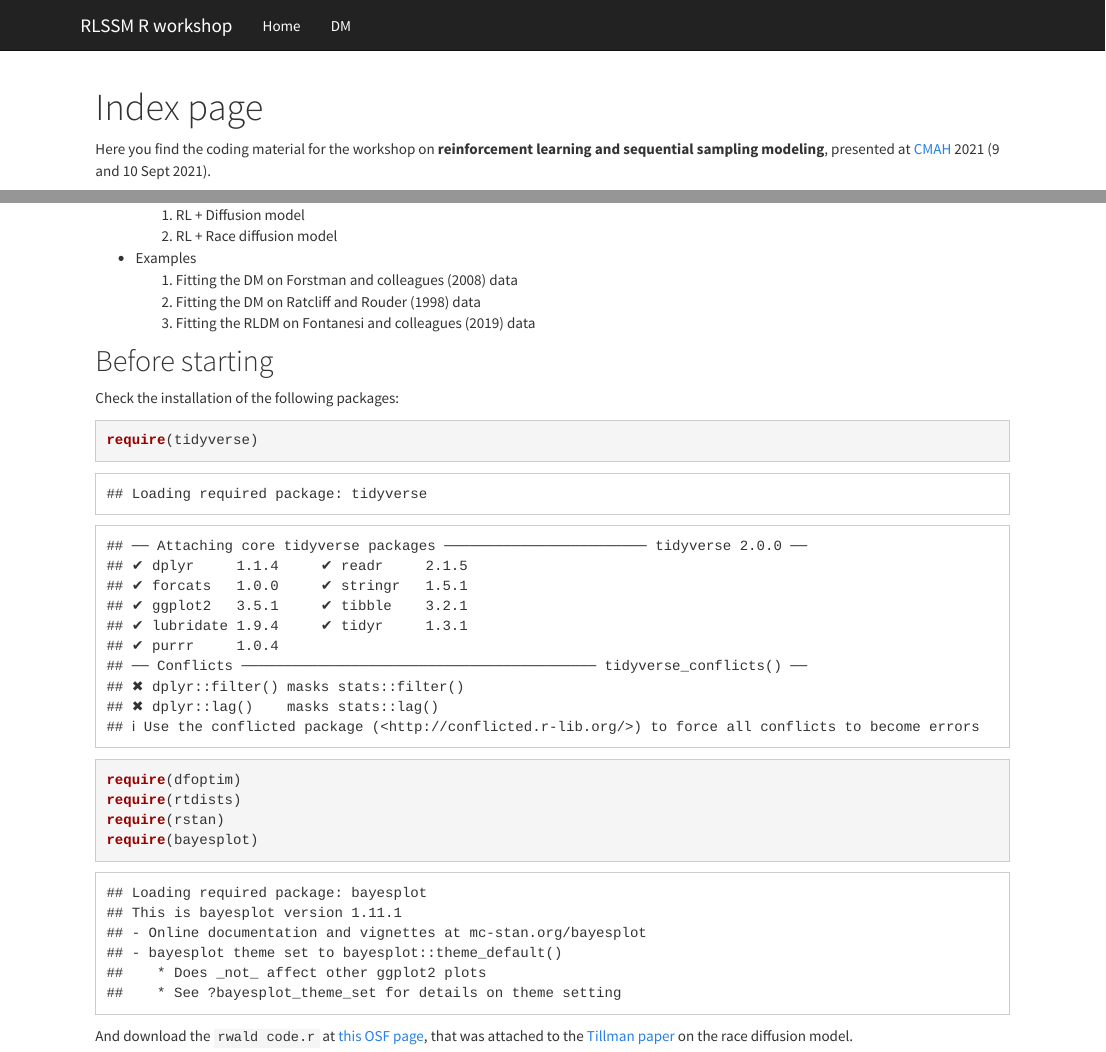
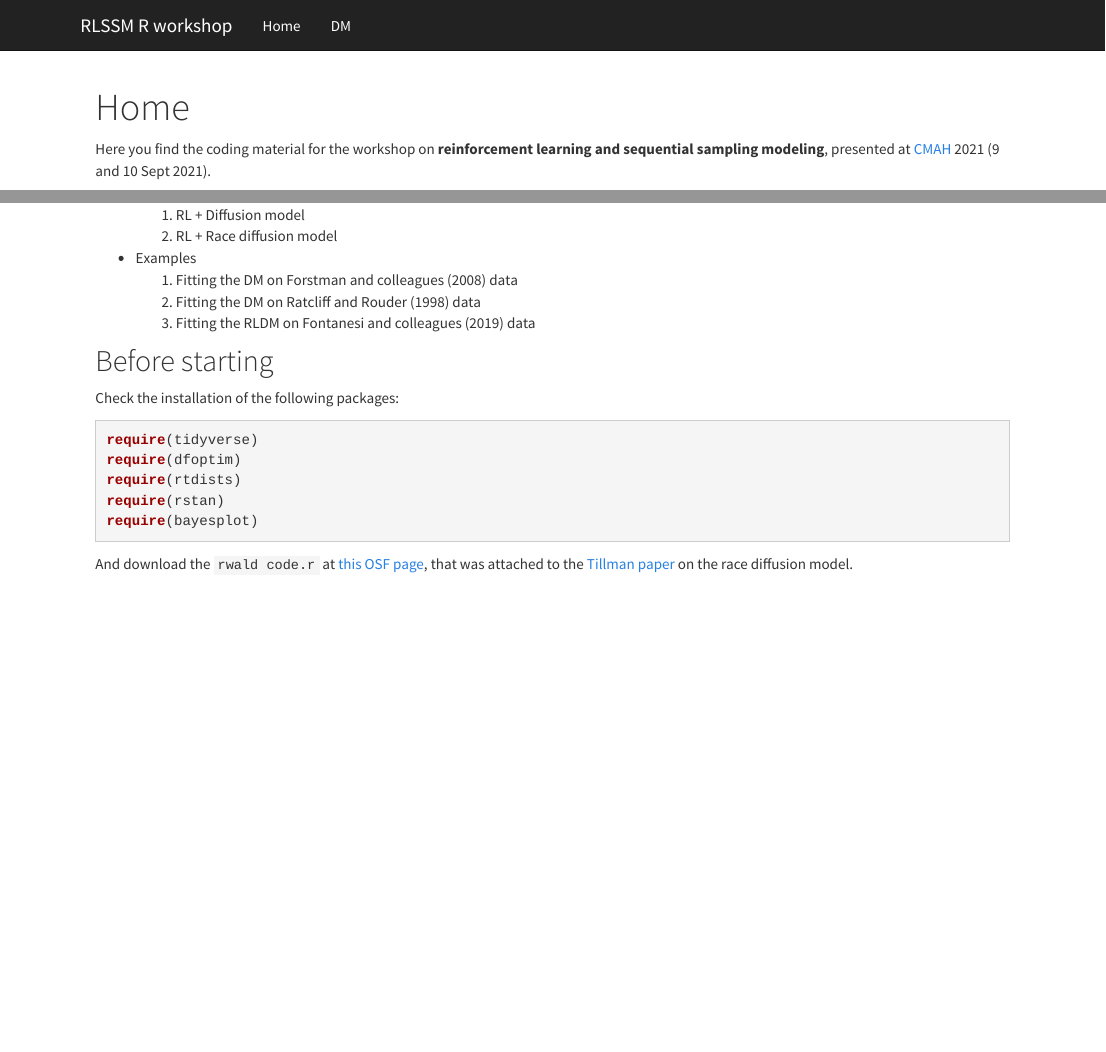
Before and after one commit to laurafontanesi/rlssm_R_workshop, an R Markdown document (index.Rmd): the page in a window 1100 px wide, from its top, and a second part further down, joined at a grey line. Rendered offline with R 4.5, knitr and Pandoc, with nearby package versions.

Commit message:
Fixed index

````diff
--- a/index.Rmd
+++ b/index.Rmd
@@ -1,5 +1,5 @@
 ---
-title: "Index page"
+title: "Home"
 ---
 
 Here you find the coding material for the workshop on **reinforcement learning and sequential sampling modeling**, presented at [CMAH](https://cmah.eu/) 2021 (9 and 10 Sept 2021).
@@ -22,7 +22,7 @@ Here you find the coding material for the workshop on **reinforcement learning a
 ## Before starting
 
 Check the installation of the following packages:
-```{r}
+```{r echo=TRUE, message=FALSE, warning=FALSE}
 require(tidyverse)
 require(dfoptim)
 require(rtdists)
````
Also changed, not shown: 1 other file.
